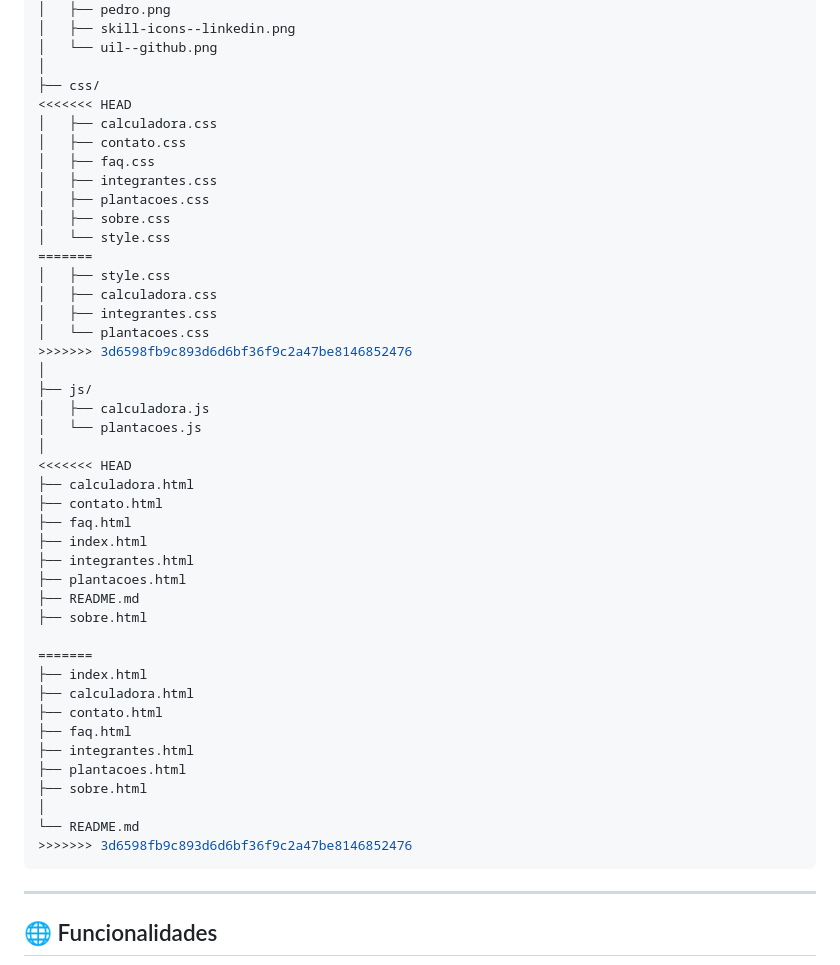
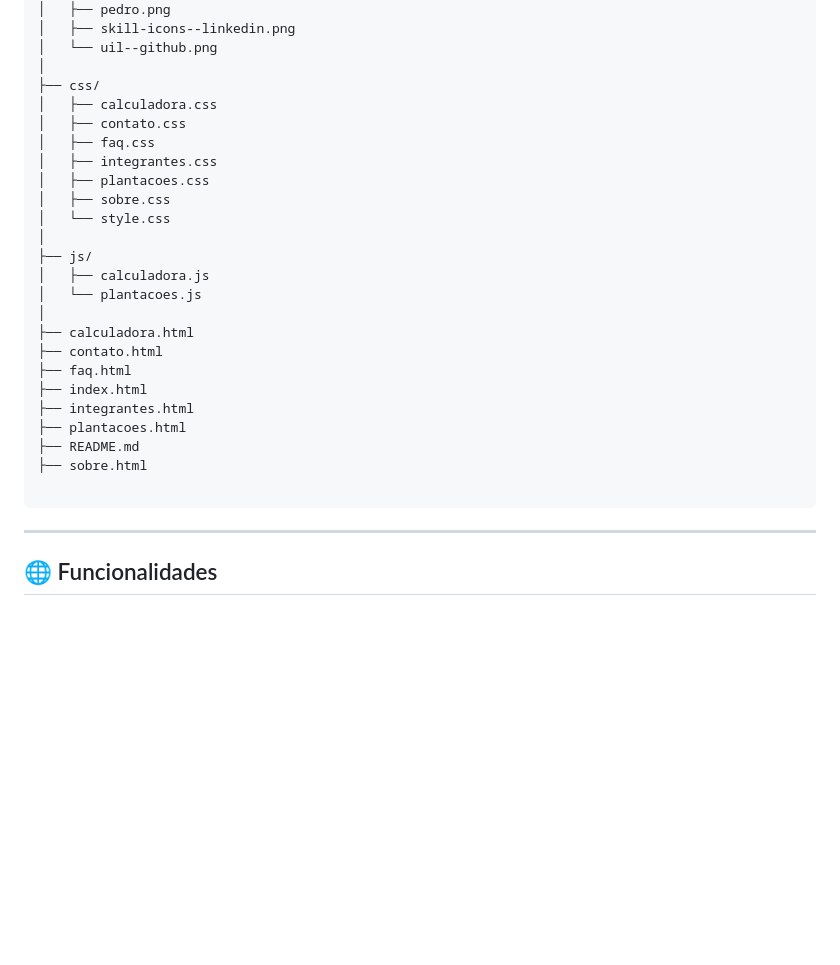
Before and after one commit to melissafiuza/Global-Solution, a Markdown page: README.md, the part around the change. Rendered like a GitHub page; blank space fills up the shorter version.

Commit message:
projeto finalizado

````diff
--- a/README.md
+++ b/README.md
@@ -58,7 +58,6 @@ VoidSeed/
 │   └── uil--github.png
 │
 ├── css/
-<<<<<<< HEAD
 │   ├── calculadora.css
 │   ├── contato.css
 │   ├── faq.css
@@ -66,18 +65,11 @@ VoidSeed/
 │   ├── plantacoes.css
 │   ├── sobre.css
 │   └── style.css
-=======
-│   ├── style.css
-│   ├── calculadora.css
-│   ├── integrantes.css
-│   └── plantacoes.css
->>>>>>> 3d6598fb9c893d6d6bf36f9c2a47be8146852476
 │
 ├── js/
 │   ├── calculadora.js
 │   └── plantacoes.js
 │
-<<<<<<< HEAD
 ├── calculadora.html
 ├── contato.html
 ├── faq.html
@@ -87,17 +79,6 @@ VoidSeed/
 ├── README.md
 ├── sobre.html
 
-=======
-├── index.html
-├── calculadora.html
-├── contato.html
-├── faq.html
-├── integrantes.html
-├── plantacoes.html
-├── sobre.html
-│
-└── README.md
->>>>>>> 3d6598fb9c893d6d6bf36f9c2a47be8146852476
 ```
 
 ---
````
